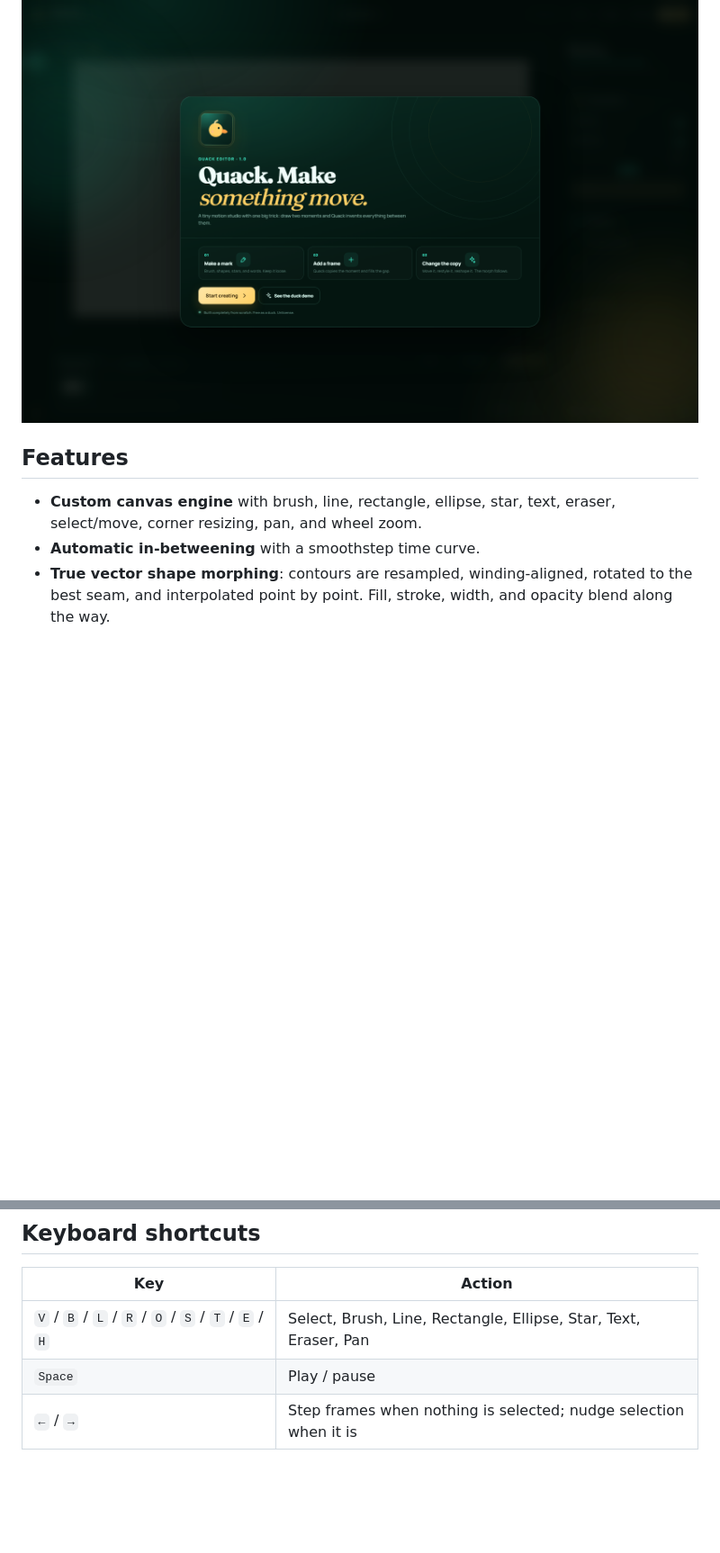
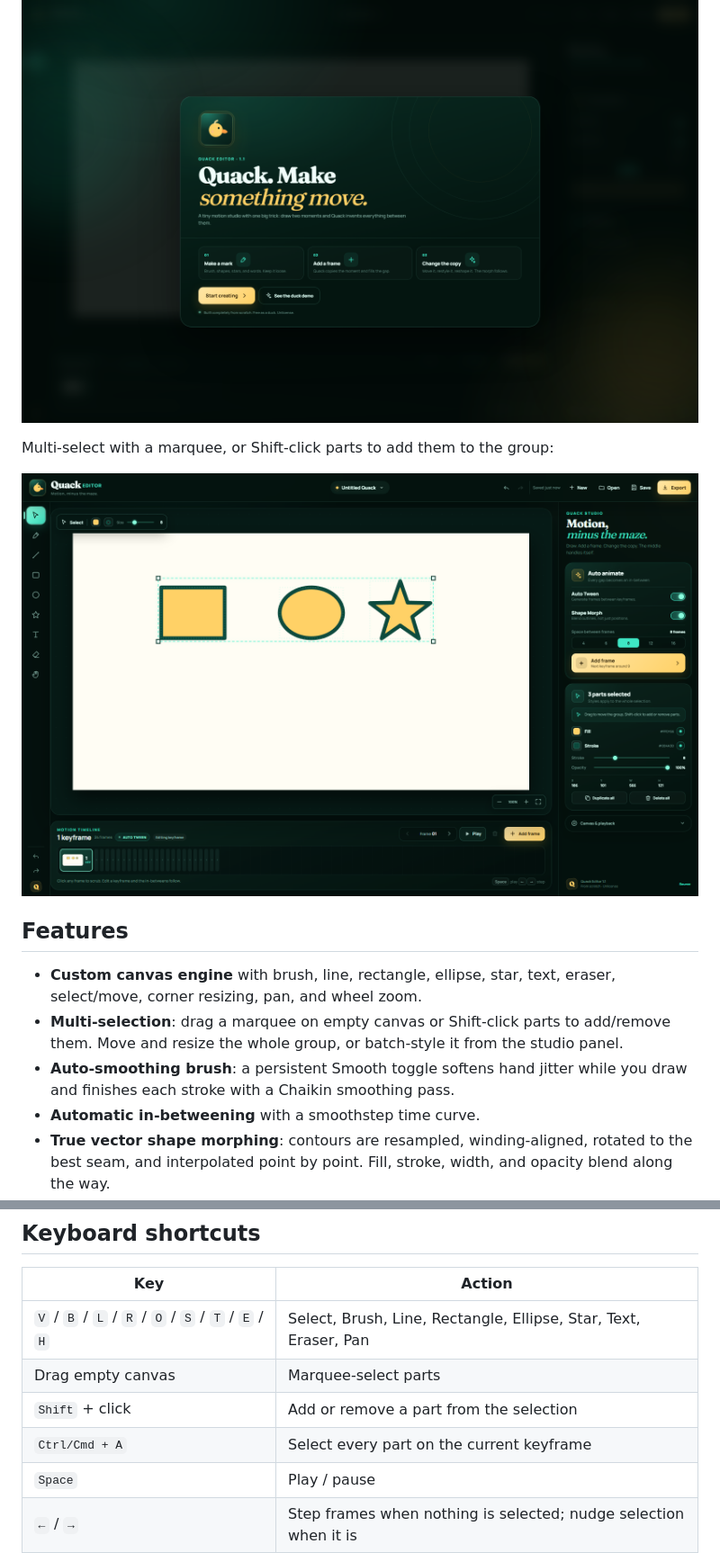
Before and after one commit to ahpah-dev/quack-editor, a Markdown page: README.md, 2 parts joined by grey strips. Shown at 90% size. Drawn GitHub-style; pictures changed too: docs/quack-multiselect.png (added), docs/quack-welcome.png; blank space fills up the shorter version.

Commit message:
Add marquee and Shift multi-selection, group editing, and brush smoothing

```diff
--- a/README.md
+++ b/README.md
@@ -28,10 +28,18 @@ the document, editing either end updates the whole transition immediately.
 
 ![Quack Editor welcome screen](docs/quack-welcome.png)
 
+Multi-select with a marquee, or Shift-click parts to add them to the group:
+
+![Quack Editor multi-selection](docs/quack-multiselect.png)
+
 ## Features
 
 - **Custom canvas engine** with brush, line, rectangle, ellipse, star, text, eraser,
   select/move, corner resizing, pan, and wheel zoom.
+- **Multi-selection**: drag a marquee on empty canvas or Shift-click parts to add/remove
+  them. Move and resize the whole group, or batch-style it from the studio panel.
+- **Auto-smoothing brush**: a persistent Smooth toggle softens hand jitter while you
+  draw and finishes each stroke with a Chaikin smoothing pass.
 - **Automatic in-betweening** with a smoothstep time curve.
 - **True vector shape morphing**: contours are resampled, winding-aligned, rotated to
   the best seam, and interpolated point by point. Fill, stroke, width, and opacity
@@ -88,6 +96,9 @@ from `master`.
 | Key | Action |
 | --- | --- |
 | `V` / `B` / `L` / `R` / `O` / `S` / `T` / `E` / `H` | Select, Brush, Line, Rectangle, Ellipse, Star, Text, Eraser, Pan |
+| Drag empty canvas | Marquee-select parts |
+| `Shift` + click | Add or remove a part from the selection |
+| `Ctrl/Cmd + A` | Select every part on the current keyframe |
 | `Space` | Play / pause |
 | `←` / `→` | Step frames when nothing is selected; nudge selection when it is |
 | `Shift` + arrows | Nudge by 10 px |
```
Also changed, not shown: docs/quack-editor.png, 9 other files.
